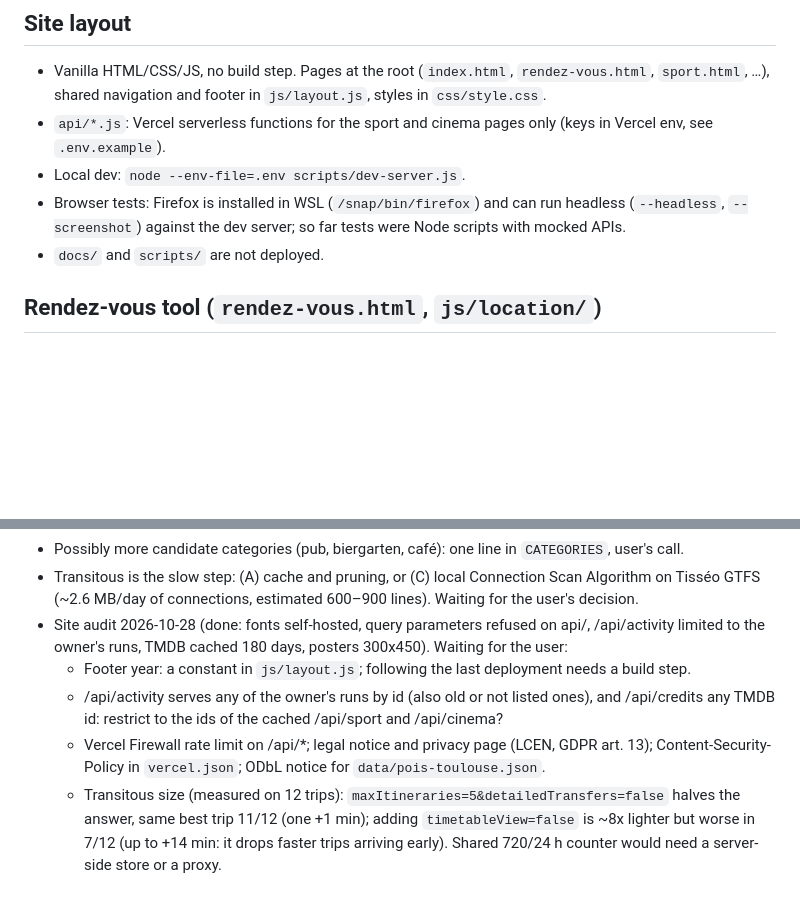
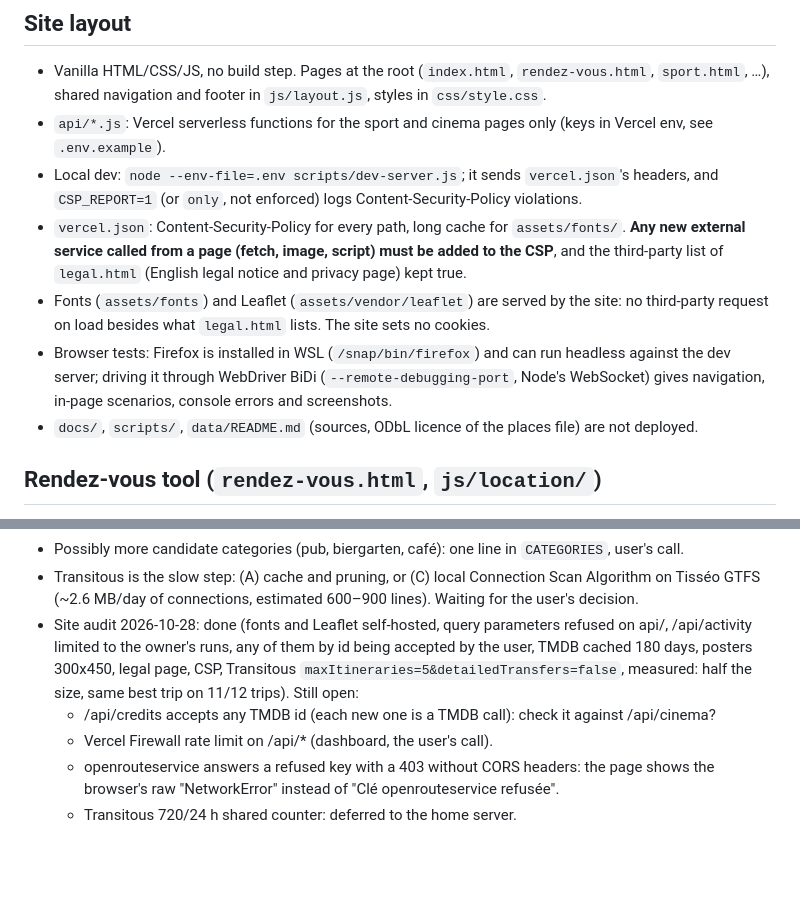
Before and after one commit to NicolasGresset/portfolio, a Markdown page: CLAUDE.md, 2 parts joined by grey strips. Drawn GitHub-style; blank space fills up the shorter version.

Commit message:
Update the session notes after the audit's second round
Co-Authored-By: Claude Opus 5.5 <noreply@anthropic.com>

```diff
--- a/CLAUDE.md
+++ b/CLAUDE.md
@@ -20,10 +20,17 @@ This file is excluded from the deployment (`.vercelignore`) but versioned on Git
 - Vanilla HTML/CSS/JS, no build step. Pages at the root (`index.html`, `rendez-vous.html`, `sport.html`, …),
   shared navigation and footer in `js/layout.js`, styles in `css/style.css`.
 - `api/*.js`: Vercel serverless functions for the sport and cinema pages only (keys in Vercel env, see `.env.example`).
-- Local dev: `node --env-file=.env scripts/dev-server.js`.
-- Browser tests: Firefox is installed in WSL (`/snap/bin/firefox`) and can run headless (`--headless`,
-  `--screenshot`) against the dev server; so far tests were Node scripts with mocked APIs.
-- `docs/` and `scripts/` are not deployed.
+- Local dev: `node --env-file=.env scripts/dev-server.js`; it sends `vercel.json`'s headers, and
+  `CSP_REPORT=1` (or `only`, not enforced) logs Content-Security-Policy violations.
+- `vercel.json`: Content-Security-Policy for every path, long cache for `assets/fonts/`. **Any new
+  external service called from a page (fetch, image, script) must be added to the CSP**, and the
+  third-party list of `legal.html` (English legal notice and privacy page) kept true.
+- Fonts (`assets/fonts`) and Leaflet (`assets/vendor/leaflet`) are served by the site: no
+  third-party request on load besides what `legal.html` lists. The site sets no cookies.
+- Browser tests: Firefox is installed in WSL (`/snap/bin/firefox`) and can run headless against the
+  dev server; driving it through WebDriver BiDi (`--remote-debugging-port`, Node's WebSocket) gives
+  navigation, in-page scenarios, console errors and screenshots.
+- `docs/`, `scripts/`, `data/README.md` (sources, ODbL licence of the places file) are not deployed.
 
 ## Rendez-vous tool (`rendez-vous.html`, `js/location/`)
 
@@ -99,14 +106,12 @@ Quotas: monitored per key, possibly paid beyond thresholds one day (doc § 2.3).
 - Possibly more candidate categories (pub, biergarten, café): one line in `CATEGORIES`, user's call.
 - Transitous is the slow step: (A) cache and pruning, or (C) local Connection Scan Algorithm on Tisséo
   GTFS (~2.6 MB/day of connections, estimated 600–900 lines). Waiting for the user's decision.
-- Site audit 2026-10-28 (done: fonts self-hosted, query parameters refused on api/, /api/activity
-  limited to the owner's runs, TMDB cached 180 days, posters 300x450). Waiting for the user:
-  - Footer year: a constant in `js/layout.js`; following the last deployment needs a build step.
-  - /api/activity serves any of the owner's runs by id (also old or not listed ones), and
-    /api/credits any TMDB id: restrict to the ids of the cached /api/sport and /api/cinema?
-  - Vercel Firewall rate limit on /api/*; legal notice and privacy page (LCEN, GDPR art. 13);
-    Content-Security-Policy in `vercel.json`; ODbL notice for `data/pois-toulouse.json`.
-  - Transitous size (measured on 12 trips): `maxItineraries=5&detailedTransfers=false` halves the
-    answer, same best trip 11/12 (one +1 min); adding `timetableView=false` is ~8x lighter but
-    worse in 7/12 (up to +14 min: it drops faster trips arriving early). Shared 720/24 h counter
-    would need a server-side store or a proxy.
+- Site audit 2026-10-28: done (fonts and Leaflet self-hosted, query parameters refused on api/,
+  /api/activity limited to the owner's runs, any of them by id being accepted by the user, TMDB
+  cached 180 days, posters 300x450, legal page, CSP, Transitous `maxItineraries=5&detailedTransfers=false`,
+  measured: half the size, same best trip on 11/12 trips). Still open:
+  - /api/credits accepts any TMDB id (each new one is a TMDB call): check it against /api/cinema?
+  - Vercel Firewall rate limit on /api/* (dashboard, the user's call).
+  - openrouteservice answers a refused key with a 403 without CORS headers: the page shows the
+    browser's raw "NetworkError" instead of "Clé openrouteservice refusée".
+  - Transitous 720/24 h shared counter: deferred to the home server.
```
